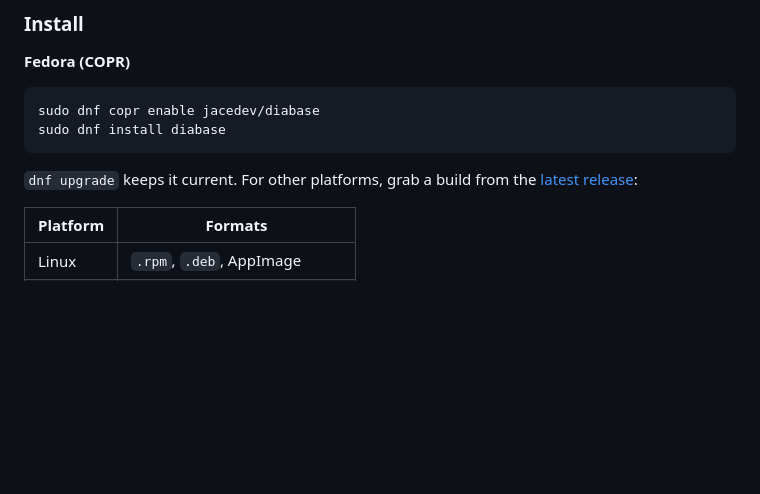
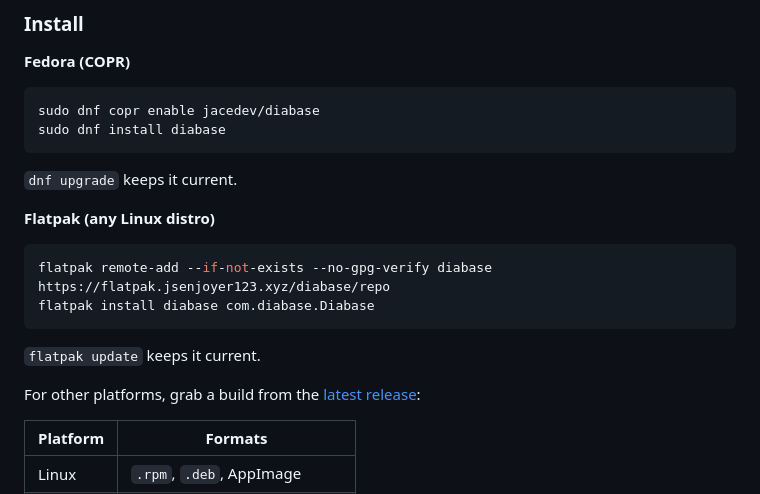
Before and after one commit to jsenjoyer123/hackhackaton, a Markdown page: README.md, the part around the change. Rendered like a GitHub page; blank space fills up the shorter version.

Commit message:
chore(readme): update README

````diff
--- a/README.md
+++ b/README.md
@@ -347,7 +347,18 @@ sudo dnf copr enable jacedev/diabase
 sudo dnf install diabase
 ```
 
-`dnf upgrade` keeps it current. For other platforms, grab a build from the [latest release](https://github.com/jsenjoyer123/Diabase/releases/latest):
+`dnf upgrade` keeps it current.
+
+**Flatpak (any Linux distro)**
+
+```bash
+flatpak remote-add --if-not-exists --no-gpg-verify diabase https://flatpak.jsenjoyer123.xyz/diabase/repo
+flatpak install diabase com.diabase.Diabase
+```
+
+`flatpak update` keeps it current.
+
+For other platforms, grab a build from the [latest release](https://github.com/jsenjoyer123/Diabase/releases/latest):
 
 | Platform | Formats |
 |---|---|
````
